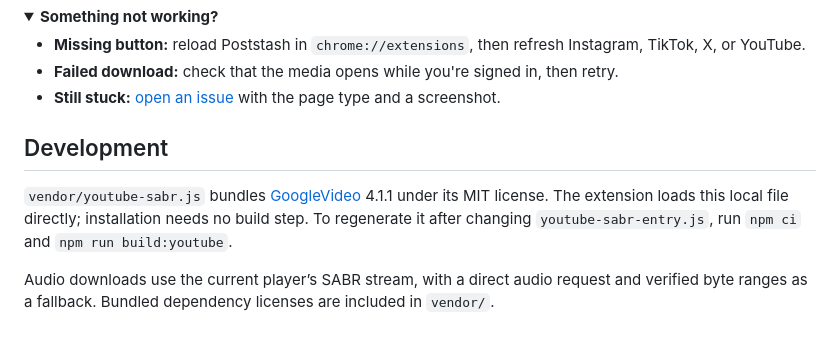
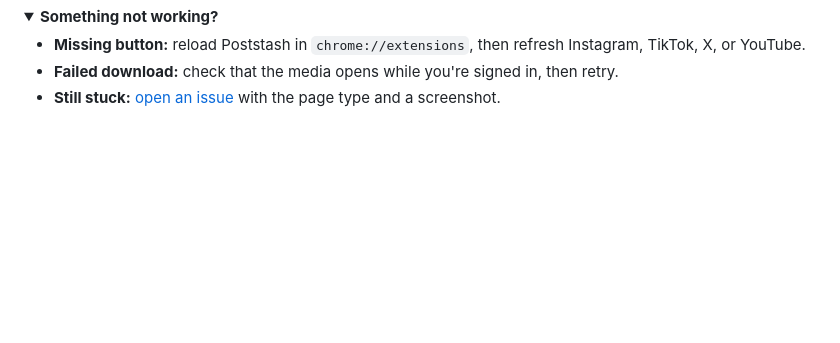
Before and after one commit to lurantys/poststash, a Markdown page: README.md, the part around the change. GitHub-like rendering; folded sections open; blank space fills up the shorter version.

Commit message:
Remove development section from README

```diff
--- a/README.md
+++ b/README.md
@@ -117,9 +117,3 @@ Files are saved inside your browser's download folder:
 - **Still stuck:** [open an issue](https://github.com/lurantys/poststash/issues) with the page type and a screenshot.
 
 </details>
-
-## Development
-
-`vendor/youtube-sabr.js` bundles [GoogleVideo](https://github.com/LuanRT/googlevideo) 4.1.1 under its MIT license. The extension loads this local file directly; installation needs no build step. To regenerate it after changing `youtube-sabr-entry.js`, run `npm ci` and `npm run build:youtube`.
-
-Audio downloads use the current player’s SABR stream, with a direct audio request and verified byte ranges as a fallback. Bundled dependency licenses are included in `vendor/`.
```
